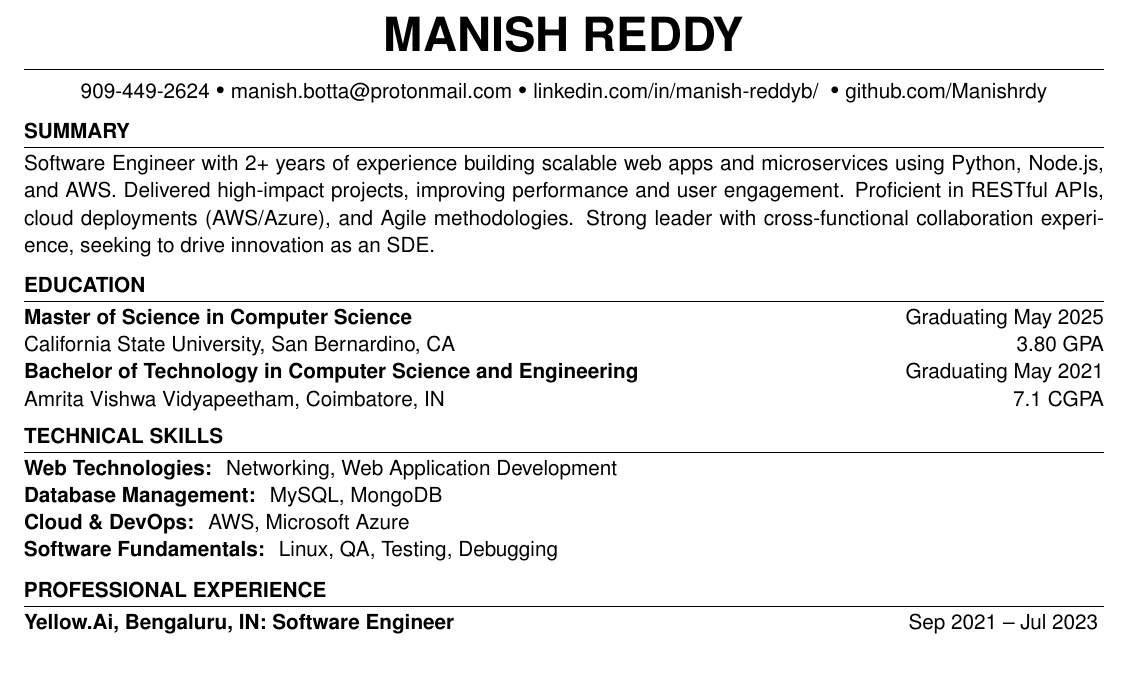
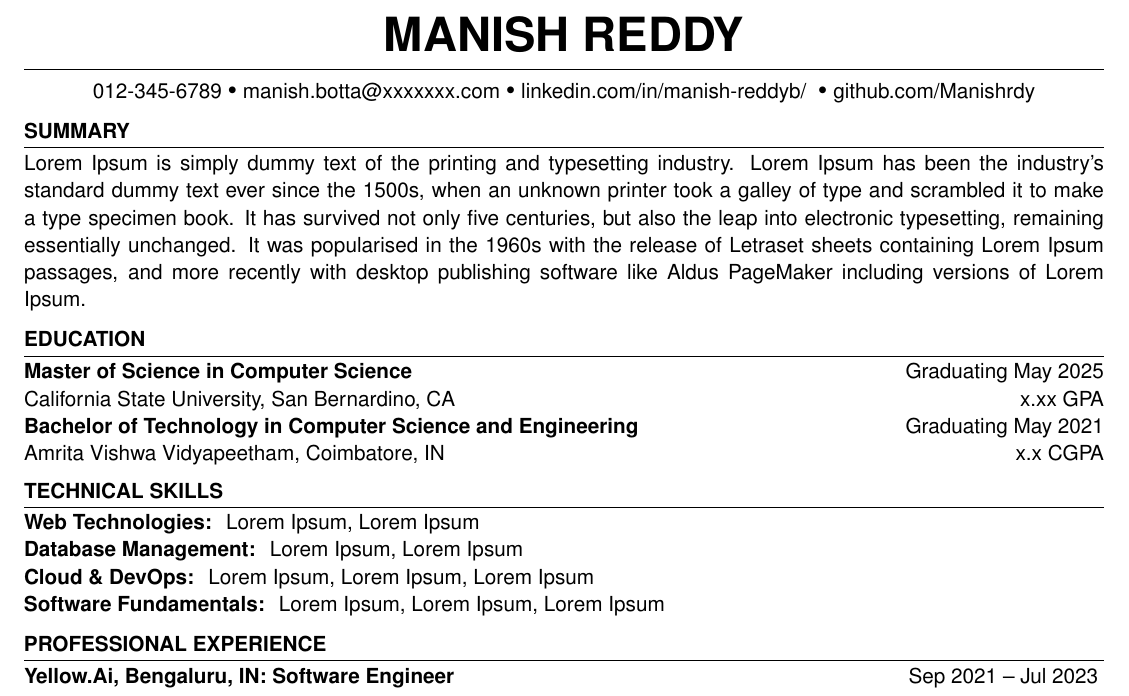
Before and after one commit to Manishrdy/ai_resume_builder, a LaTeX CV (resume.tex): part of page 1 of 2, cut so that both start at the same text, the shorter picture padded with empty space. Compiled offline with pdfLaTeX.

Commit message:
Update resume.tex

```diff
--- a/resume.tex
+++ b/resume.tex
@@ -14,27 +14,27 @@
 % --------- Contact Information -----------
 \introduction[
     fullname={Manish Reddy},
-    email={manish.botta@protonmail.com},
-    phone={909-449-2624},
+    email={manish.botta@xxxxxxx.com},
+    phone={012-345-6789},
     linkedin={linkedin.com/in/manish-reddyb/},
     github={github.com/Manishrdy}
 ]
 
 % --------- Summary -----------
-\summary{Software Engineer with 2+ years of experience building scalable web apps and microservices using Python, Node.js, and AWS. Delivered high-impact projects, improving performance and user engagement. Proficient in RESTful APIs, cloud deployments (AWS/Azure), and Agile methodologies. Strong leader with cross-functional collaboration experience, seeking to drive innovation as an SDE.}
+\summary{Lorem Ipsum is simply dummy text of the printing and typesetting industry. Lorem Ipsum has been the industry's standard dummy text ever since the 1500s, when an unknown printer took a galley of type and scrambled it to make a type specimen book. It has survived not only five centuries, but also the leap into electronic typesetting, remaining essentially unchanged. It was popularised in the 1960s with the release of Letraset sheets containing Lorem Ipsum passages, and more recently with desktop publishing software like Aldus PageMaker including versions of Lorem Ipsum.}
 
 % --------- Education ---------
 \begin{educationSection}{Education}
     \educationItem[
         university={California State University, San Bernardino, CA},
         graduation={May 2025},
-        grade={3.80 GPA},
+        grade={x.xx GPA},
         program={Master of Science in Computer Science}
     ]
     \educationItem[
         university={Amrita Vishwa Vidyapeetham, Coimbatore, IN},
         graduation={May 2021},
-        grade={7.1 CGPA},
+        grade={x.x CGPA},
         program={Bachelor of Technology in Computer Science and Engineering}
     ]
 \end{educationSection}
@@ -43,19 +43,19 @@
 \begin{skillsSection}{Technical Skills}
     \skillItem[
         category={Web Technologies},
-        skills={Networking, Web Application Development}
+        skills={Lorem Ipsum, Lorem Ipsum}
     ] \\
     \skillItem[
         category={Database Management},
-        skills={MySQL, MongoDB}
+        skills={Lorem Ipsum, Lorem Ipsum}
     ] \\
     \skillItem[
         category={Cloud \& DevOps},
-        skills={AWS, Microsoft Azure}
+        skills={Lorem Ipsum, Lorem Ipsum, Lorem Ipsum}
     ] \\
     \skillItem[
         category={Software Fundamentals},
-        skills={Linux, QA, Testing, Debugging}
+        skills={Lorem Ipsum, Lorem Ipsum, Lorem Ipsum}
     ]
 \end{skillsSection}
 
```
